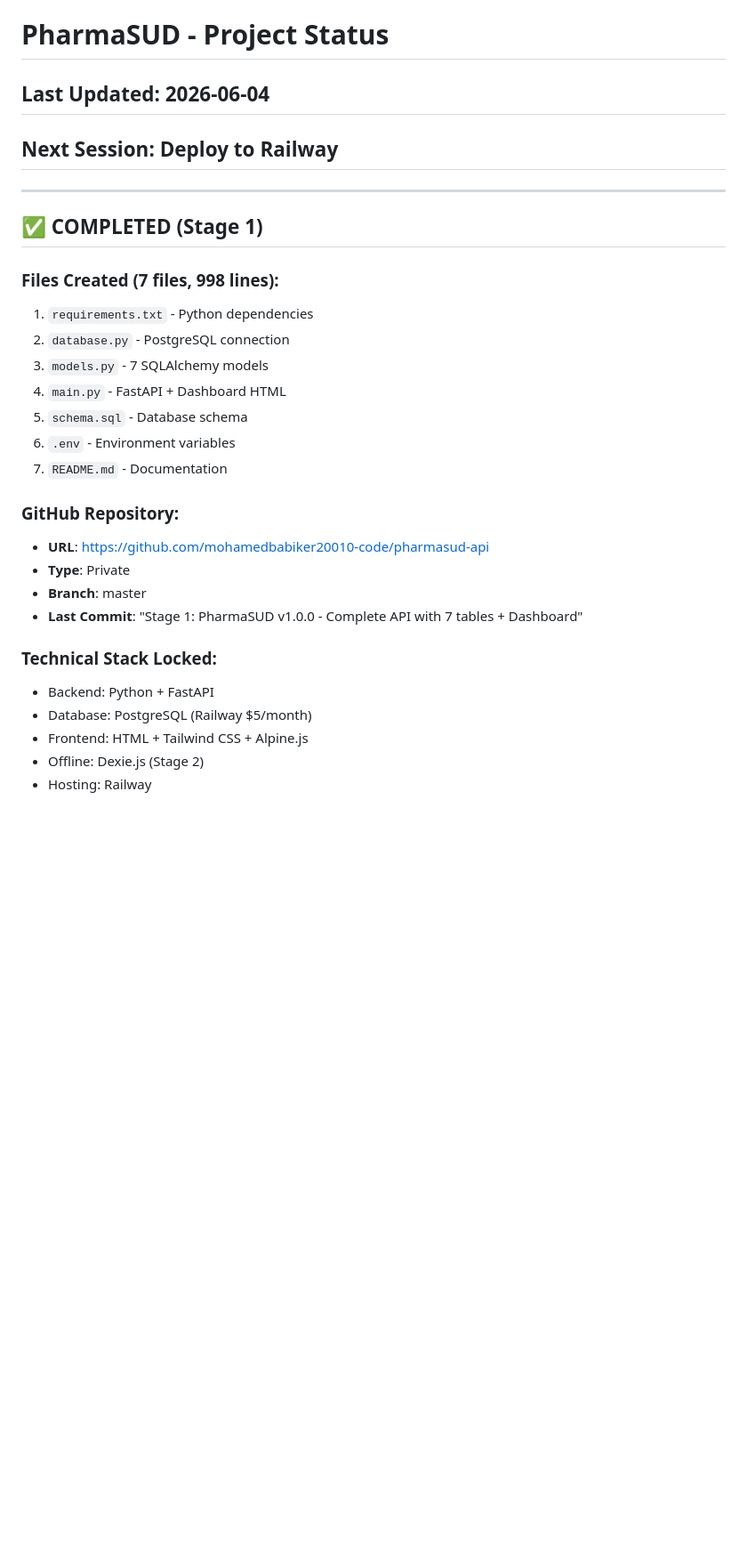
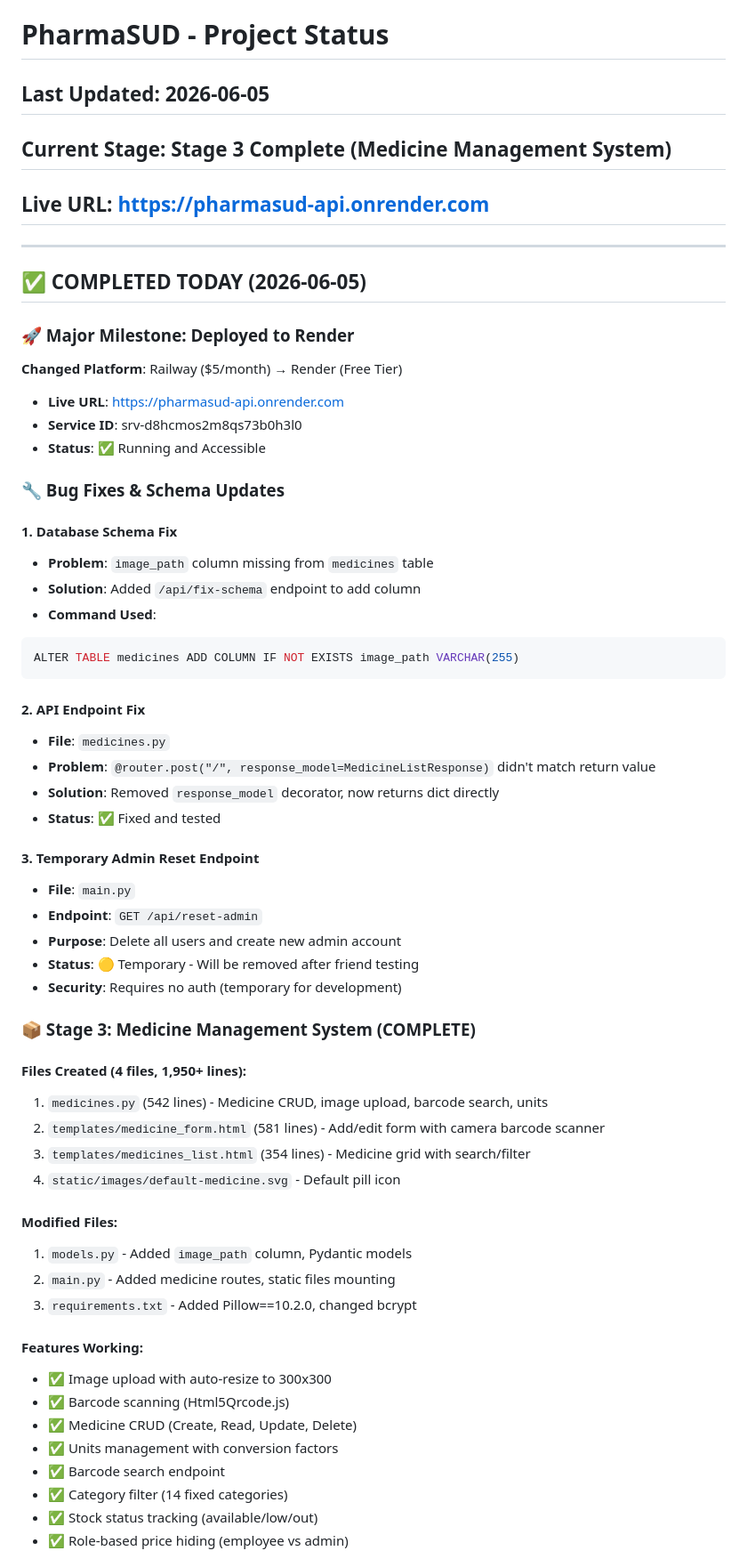
Before and after one commit to mohamedbabiker20010-code/pharmasud-api, a Markdown page: STATUS.md, the part around one of its changes. Shown at 89% size. Drawn GitHub-style; blank space fills up the shorter version.

````diff
--- a/STATUS.md
+++ b/STATUS.md
@@ -1,29 +1,61 @@
 # PharmaSUD - Project Status
-## Last Updated: 2026-06-04
-## Next Session: Deploy to Railway
+## Last Updated: 2026-06-05
+## Current Stage: Stage 3 Complete (Medicine Management System)
+## Live URL: https://pharmasud-api.onrender.com
 
 ---
 
-## ✅ COMPLETED (Stage 1)
+## ✅ COMPLETED TODAY (2026-06-05)
 
-### Files Created (7 files, 998 lines):
-1. `requirements.txt` - Python dependencies
-2. `database.py` - PostgreSQL connection
-3. `models.py` - 7 SQLAlchemy models
-4. `main.py` - FastAPI + Dashboard HTML
-5. `schema.sql` - Database schema
-6. `.env` - Environment variables
-7. `README.md` - Documentation
+### 🚀 Major Milestone: Deployed to Render
+**Changed Platform**: Railway ($5/month) → Render (Free Tier)
+- **Live URL**: https://pharmasud-api.onrender.com
+- **Service ID**: srv-d8hcmos2m8qs73b0h3l0
+- **Status**: ✅ Running and Accessible
 
-### GitHub Repository:
-- **URL**: https://github.com/mohamedbabiker20010-code/pharmasud-api
-- **Type**: Private
-- **Branch**: master
-- **Last Commit**: "Stage 1: PharmaSUD v1.0.0 - Complete API with 7 tables + Dashboard"
+### 🔧 Bug Fixes & Schema Updates
 
-### Technical Stack Locked:
-- Backend: Python + FastAPI
-- Database: PostgreSQL (Railway $5/month)
-- Frontend: HTML + Tailwind CSS + Alpine.js
-- Offline: Dexie.js (Stage 2)
-- Hosting: Railway
+#### 1. Database Schema Fix
+- **Problem**: `image_path` column missing from `medicines` table
+- **Solution**: Added `/api/fix-schema` endpoint to add column
+- **Command Used**:
+```sql
+ALTER TABLE medicines ADD COLUMN IF NOT EXISTS image_path VARCHAR(255)
+```
+
+#### 2. API Endpoint Fix
+- **File**: `medicines.py`
+- **Problem**: `@router.post("/", response_model=MedicineListResponse)` didn't match return value
+- **Solution**: Removed `response_model` decorator, now returns dict directly
+- **Status**: ✅ Fixed and tested
+
+#### 3. Temporary Admin Reset Endpoint
+- **File**: `main.py`
+- **Endpoint**: `GET /api/reset-admin`
+- **Purpose**: Delete all users and create new admin account
+- **Status**: 🟡 Temporary - Will be removed after friend testing
+- **Security**: Requires no auth (temporary for development)
+
+### 📦 Stage 3: Medicine Management System (COMPLETE)
+
+#### Files Created (4 files, 1,950+ lines):
+1. `medicines.py` (542 lines) - Medicine CRUD, image upload, barcode search, units
+2. `templates/medicine_form.html` (581 lines) - Add/edit form with camera barcode scanner
+3. `templates/medicines_list.html` (354 lines) - Medicine grid with search/filter
+4. `static/images/default-medicine.svg` - Default pill icon
+
+#### Modified Files:
+1. `models.py` - Added `image_path` column, Pydantic models
+2. `main.py` - Added medicine routes, static files mounting
+3. `requirements.txt` - Added Pillow==10.2.0, changed bcrypt
+
+#### Features Working:
+- ✅ Image upload with auto-resize to 300x300
+- ✅ Barcode scanning (Html5Qrcode.js)
+- ✅ Medicine CRUD (Create, Read, Update, Delete)
+- ✅ Units management with conversion factors
+- ✅ Barcode search endpoint
+- ✅ Category filter (14 fixed categories)
+- ✅ Stock status tracking (available/low/out)
+- ✅ Role-based price hiding (employee vs admin)
+
````
Also changed, not shown: other parts of STATUS.md (+127 -61 lines).
